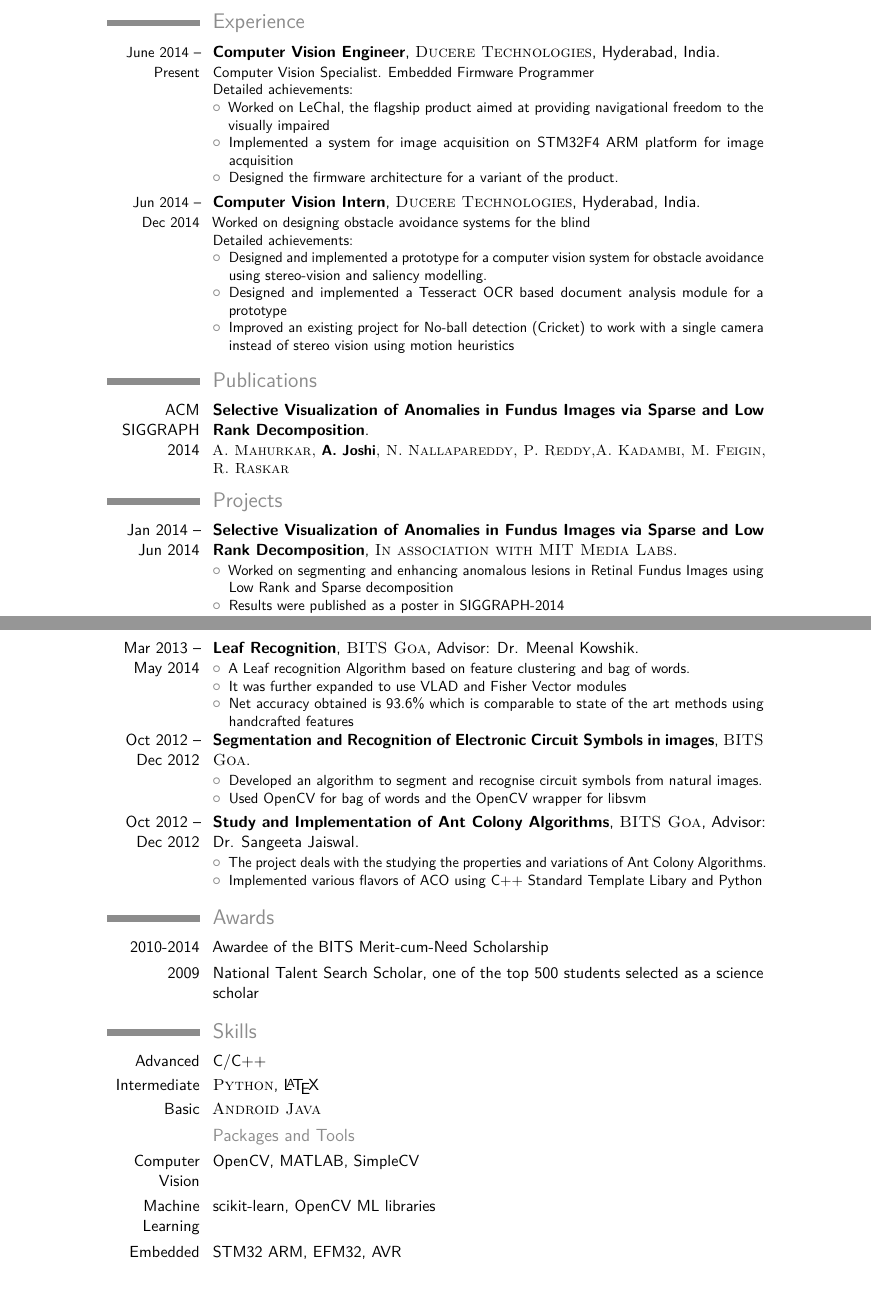
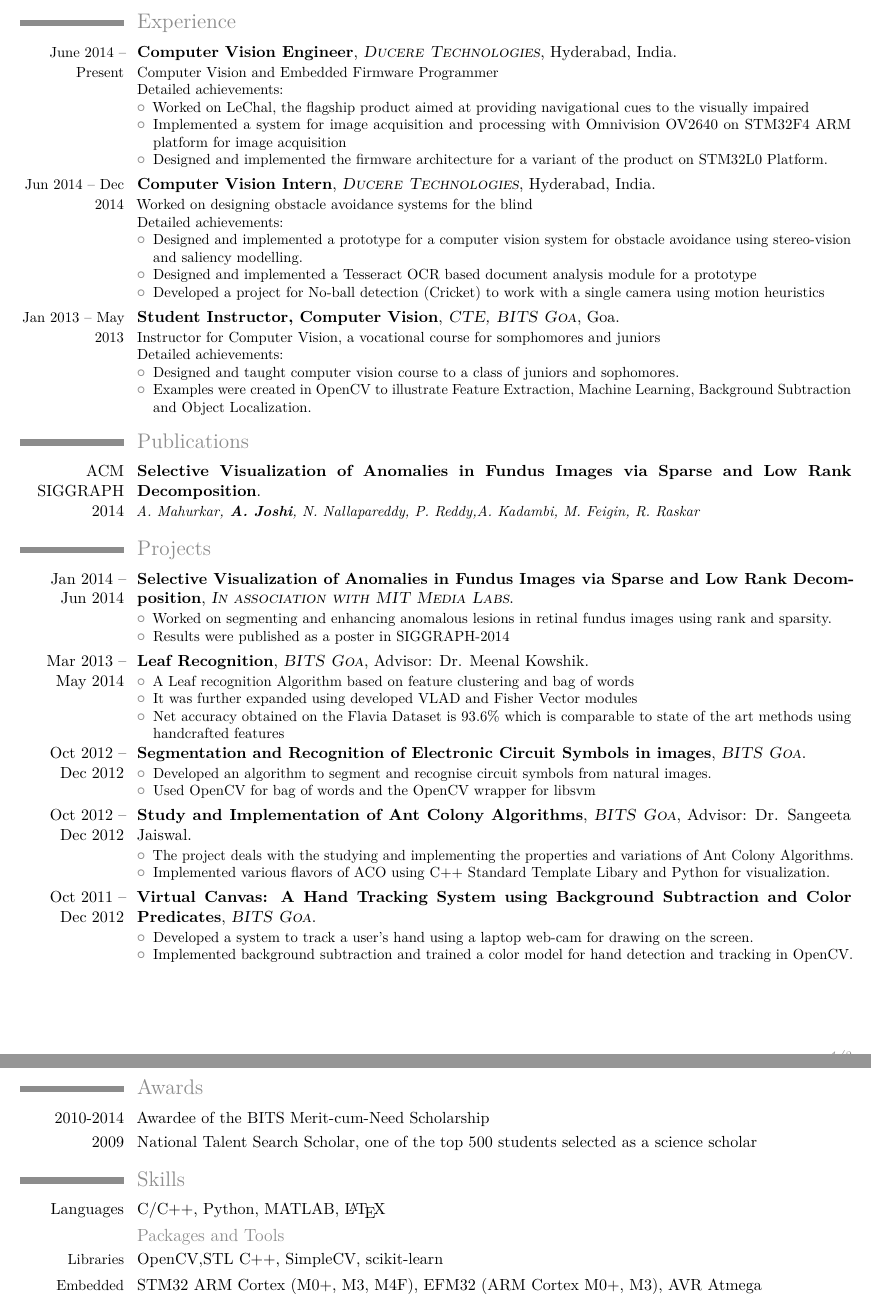
Before and after one commit to ameya005/Resume_All, a LaTeX CV (cv_7.tex, which reads moderncvstyleclassic.sty): two parts of pages 1 and 2 of 2, joined at a grey line, cut so that both start at the same text, the shorter picture padded with empty space. Compiled offline with pdfLaTeX.

Commit message:
Resume Changed

```diff
--- a/cv_7.tex
+++ b/cv_7.tex
@@ -23,16 +23,16 @@
 %	PACKAGES AND OTHER DOCUMENT CONFIGURATIONS
 %----------------------------------------------------------------------------------------
 
-\documentclass[11pt,a4paper,sans]{moderncv} % Font sizes: 10, 11, or 12; paper sizes: a4paper, letterpaper, a5paper, legalpaper, executivepaper or landscape; font families: sans or roman
+\documentclass[8pt,a4paper,roman]{moderncv} % Font sizes: 10, 11, or 12; paper sizes: a4paper, letterpaper, a5paper, legalpaper, executivepaper or landscape; font families: sans or roman
 
 \moderncvstyle{classic} % CV theme - options include: 'casual' (default), 'classic', 'oldstyle' and 'banking'
 \moderncvcolor{grey} % CV color - options include: 'blue' (default), 'orange', 'green', 'red', 'purple', 'grey' and 'black'
 
 \usepackage{lipsum} % Used for inserting dummy 'Lorem ipsum' text into the template
 
-\usepackage[scale=0.75]{geometry} % Reduce document margins
-%\setlength{\hintscolumnwidth}{3cm} % Uncomment to change the width of the dates column
-%\setlength{\makecvtitlenamewidth}{10cm} % For the 'classic' style, uncomment to adjust the width of the space allocated to your name
+\usepackage[scale=0.95]{geometry} % Reduce document margins
+\setlength{\hintscolumnwidth}{2.5cm} % Uncomment to change the width of the dates column
+%\setlength{\makecvtitlenamewidth}{8cm} % For the 'classic' style, uncomment to adjust the width of the space allocated to your name
 
 %----------------------------------------------------------------------------------------
 %	NAME AND CONTACT INFORMATION SECTION
@@ -42,14 +42,15 @@
 \familyname{Joshi} % Your last name
 
 % All information in this block is optional, comment out any lines you don't need
-\title{Curriculum Vitae}
+%\title{Curriculum Vitae}
 %\address{123 Broadway}{City, State 12345}
 \mobile{(+91) 9867938499}
 %\phone{(000) 111 1112}
 %\fax{(000) 111 1113}
 \email{ameyaj.005@gmail.com}
-\homepage{ameyajoshi005.wordpress.com}{My Blog} % The first argument is the url for the clickable link, the second argument is the url displayed in the template - this allows special characters to be displayed such as the tilde in this example
-\extrainfo{Computer Vision Engineer}
+\homepage{ameyajoshi005.wordpress.com}{My Blog}
+\extrainfo{\url{https://github.com/ameya005}}% The first argument is the url for the clickable link, the second argument is the url displayed in the template - this allows special characters to be displayed such as the tilde in this example
+%\extrainfo{Computer Vision Engineer}
 %\homepage{www.linkedin.com/profile/preview?vpa=pub&locale=en_US}{LinkedIn Profile}
 %\photo[70pt][0.4pt]{pictures/picture} % The first bracket is the picture height, the second is the thickness of the frame around the picture (0pt for no frame)
 %\quote{"A witty and playful quotation" - John Smith}
@@ -83,13 +83,13 @@
 
 %\subsection{Vocational}
 
-\cventry{\small{June 2014 -- Present}}{Computer Vision Engineer}{\textsc{Ducere Technologies}}{Hyderabad, India}{}{Computer Vision Specialist. Embedded Firmware Programmer
+\cventry{\small{June 2014 -- Present}}{Computer Vision Engineer}{\textsc{Ducere Technologies}}{Hyderabad, India}{}{Computer Vision and Embedded Firmware Programmer
 \newline
 Detailed achievements:
 \begin{itemize}
-\item Worked on LeChal, the flagship product aimed at providing navigational freedom to the visually impaired
-\item Implemented a system for image acquisition on STM32F4 ARM platform for image acquisition
-\item Designed the firmware architecture for a variant of the product.
+\item Worked on LeChal, the flagship product aimed at providing navigational cues to the visually impaired
+\item Implemented a system for image acquisition and processing with Omnivision OV2640 on STM32F4 ARM platform for image acquisition
+\item Designed and implemented the firmware architecture for a variant of the product on STM32L0 Platform.
 \end{itemize}
 }
 
@@ -101,10 +101,18 @@
 \begin{itemize}
 \item Designed and implemented a prototype for a computer vision system for obstacle avoidance using stereo-vision and saliency modelling.
 \item Designed and implemented a Tesseract OCR based document analysis module for a prototype
-\item Improved an existing project for No-ball detection (Cricket) to work with a single camera instead of stereo vision using motion heuristics
+\item Developed a project for No-ball detection (Cricket) to work with a single camera using motion heuristics
 \end{itemize}
 }
 
+\cventry{\small{Jan 2013 -- May 2013}}{Student Instructor, Computer Vision}{\textsc{CTE, BITS Goa}}{Goa}{}{Instructor for Computer Vision, a vocational course for somphomores and juniors
+\newline
+Detailed achievements:
+\begin{itemize}
+\item Designed and taught computer vision course to a class of juniors and sophomores.
+\item Examples were created in OpenCV to illustrate Feature Extraction, Machine Learning, Background Subtraction and Object Localization.
+\end{itemize}
+}
 %------------------------------------------------
 
 %----------------------------------------------------------------------------------------
@@ -126,17 +134,16 @@
 
 \cventry{Jan 2014 -- Jun 2014}{Selective Visualization of Anomalies in Fundus Images via Sparse and Low  Rank Decomposition}{\textsc{In association with MIT Media Labs}}{}{}{
 \begin{itemize}
-\item Worked on segmenting and enhancing anomalous lesions in Retinal Fundus Images using Low Rank and Sparse decomposition
+\item Worked on segmenting and enhancing anomalous lesions in retinal fundus images using rank and sparsity.
 \item Results were published as a poster in SIGGRAPH-2014
-\item Work on implementing the same for visual diagnostic devices is being undertaken.
 \end{itemize}
 }
 
 \cventry{Mar 2013 -- May 2014}{Leaf Recognition}{\textsc{BITS Goa}}{}{Advisor: Dr. Meenal Kowshik}{
 \begin{itemize}
-\item A Leaf recognition Algorithm based on feature clustering and bag of words.
-\item It was further expanded to use VLAD and Fisher Vector modules
-\item Net accuracy obtained is 93.6\% which is comparable to state of the art methods using handcrafted features
+\item A Leaf recognition Algorithm based on feature clustering and bag of words
+\item It was further expanded using developed VLAD and Fisher Vector modules
+\item Net accuracy obtained on the Flavia Dataset is 93.6\% which is comparable to state of the art methods using handcrafted features
 \end{itemize}
 }
 
@@ -149,11 +156,17 @@
 
 \cventry{Oct 2012 -- Dec 2012}{Study and Implementation of Ant Colony Algorithms}{\textsc{BITS Goa}}{}{Advisor: Dr. Sangeeta Jaiswal}{
 \begin{itemize}
-\item The project deals with the studying the properties and variations of Ant Colony Algorithms.
-\item Implemented various flavors of ACO using C++ Standard Template Libary and Python
+\item The project deals with the studying and implementing the properties and variations of Ant Colony Algorithms.
+\item Implemented various flavors of ACO using C++ Standard Template Libary and Python for visualization.
 \end{itemize}
 }
 
+\cventry{Oct 2011 -- Dec 2012}{Virtual Canvas: A Hand Tracking System using Background Subtraction and Color Predicates}{\textsc{BITS Goa}}{}{}{
+\begin{itemize}
+\item Developed a system to track a user's hand using a laptop web-cam for drawing on the screen.
+\item Implemented background subtraction and trained a color model for hand detection and tracking in OpenCV.
+\end{itemize}
+}
 %----------------------------------------------------------------------------------------
 %	AWARDS SECTION
 %----------------------------------------------------------------------------------------
@@ -168,14 +181,13 @@
 %----------------------------------------------------------------------------------------
 
 \section{Skills}
-\cvitem{Advanced}{C/C++}
-\cvitem{Intermediate}{\textsc{Python}, \LaTeX}
-\cvitem{Basic}{\textsc{Android Java}}
+\cvitem{Languages}{C/C++, Python, MATLAB, \LaTeX}
+
 \subsection{Packages and Tools}
-\cvitem{Computer Vision}{OpenCV, MATLAB, SimpleCV}
-\cvitem{Machine Learning}{scikit-learn, OpenCV ML libraries}
-\cvitem{Embedded Platforms}{STM32 ARM, EFM32, AVR}
-\cvitem{DSP Platforms}{DSK 6713}
+\cvitem{\small{Libraries}}{OpenCV,STL C++, SimpleCV, scikit-learn}
+\cvitem{\small{Embedded Platforms}}{STM32 ARM Cortex (M0+, M3, M4F), EFM32 (ARM Cortex M0+, M3), AVR Atmega}
+\cvitem{\small{DSP Platforms}}{DSK 6713}
+\cvitem{\small{Tools}}{IAR for ARM, Keil, gdb}
 
 %----------------------------------------------------------------------------------------
 %	COMMUNICATION SKILLS SECTION
--- a/moderncvstyleclassic.sty
+++ b/moderncvstyleclassic.sty
@@ -49,7 +49,7 @@
 %                resume style definition
 %-------------------------------------------------------------------------------
 % fonts
-\renewcommand*{\namefont}{\fontsize{34}{36}\mdseries\upshape}
+\renewcommand*{\namefont}{\fontsize{24}{24}\mdseries\upshape}
 \renewcommand*{\titlefont}{\LARGE\mdseries\slshape}
 \renewcommand*{\addressfont}{\small\mdseries\slshape}
 \renewcommand*{\quotefont}{\large\slshape}
@@ -141,7 +141,7 @@
     {}%
   \begin{minipage}[b]{\makecvtitlenamewidth}%
     \namestyle{\@firstname\ \@familyname}%
-    \ifthenelse{\equal{\@title}{}}{}{\\[1.25em]\titlestyle{\@title}}%
+    \ifthenelse{\equal{\@title}{}}{}{\\[1.0em]\titlestyle{\@title}}%%1.25em
   \end{minipage}%
   \hfill%
   % detailed information
```
Also changed, not shown: AmeyaJoshi.pdf (added), cv_7.pdf, cv_7.tex (5 more changed lines), 4 other files.
